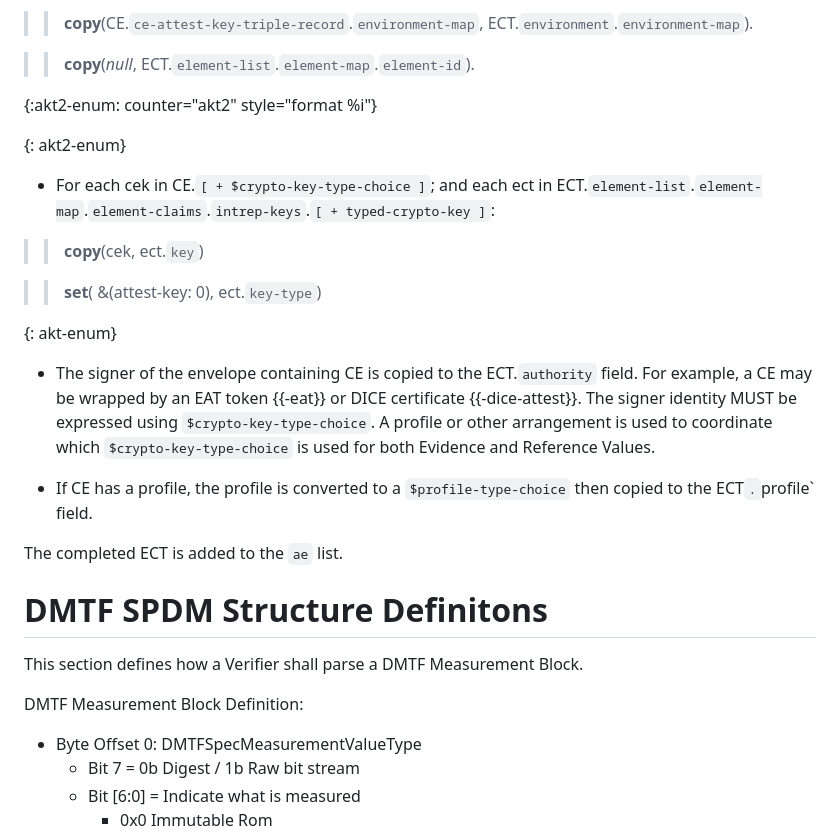
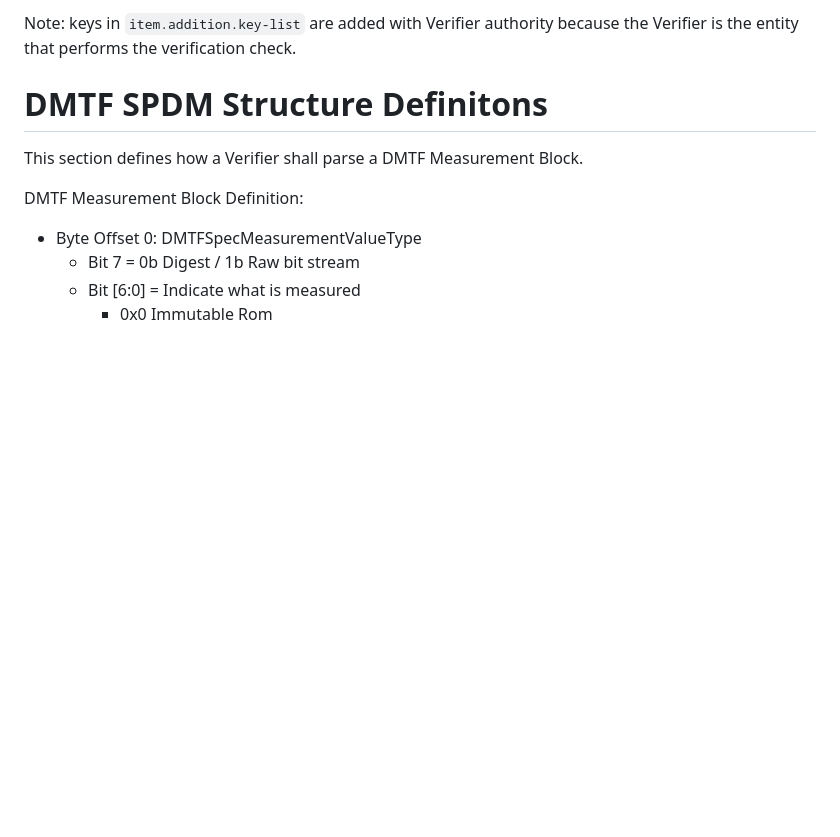
Before and after one commit to ietf-rats-wg/draft-ietf-rats-evidence-trans, a Markdown page: draft-ietf-rats-evidence-trans.md, the part around one of its changes. Rendered like a GitHub page; blank space fills up the shorter version.

```diff
--- a/draft-ietf-rats-evidence-trans.md
+++ b/draft-ietf-rats-evidence-trans.md
@@ -402,26 +385,4 @@ In order for the `$crypto-key-type-choice` keys to be verified a CoRIM `attest-k
-> > **copy**(CE.`ce-attest-key-triple-record`.`environment-map`, ECT.`environment`.`environment-map`).
-
-> > **copy**(_null_, ECT.`element-list`.`element-map`.`element-id`).
-
-{:akt2-enum: counter="akt2" style="format %i"}
-
-{: akt2-enum}
-
-* For each cek in CE.`[ + $crypto-key-type-choice ]`; and each ect in ECT.`element-list`.`element-map`.`element-claims`.`intrep-keys`.`[ + typed-crypto-key ]`:
-
-> > **copy**(cek, ect.`key`)
-
-> > **set**( &(attest-key: 0), ect.`key-type`)
-
-{: akt-enum}
-* The signer of the envelope containing CE is copied to the ECT.`authority` field.
-For example, a CE may be wrapped by an EAT token {{-eat}} or DICE certificate {{-dice-attest}}.
-The signer identity MUST be expressed using `$crypto-key-type-choice`.
-A profile or other arrangement is used to coordinate which `$crypto-key-type-choice` is used for both Evidence and Reference Values.
-
-* If CE has a profile, the profile is converted to a `$profile-type-choice` then copied to the ECT`.`profile` field.
-
-The completed ECT is added to the `ae` list.
+Note: keys in `item.addition.key-list` are added with Verifier authority because the Verifier is the entity that performs the verification check.
 
 # DMTF SPDM Structure Definitons
 
```
Also changed, not shown: other parts of draft-ietf-rats-evidence-trans.md (+31 -48 lines).
